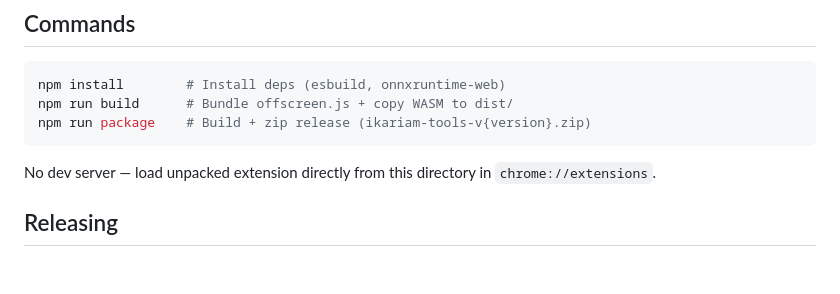
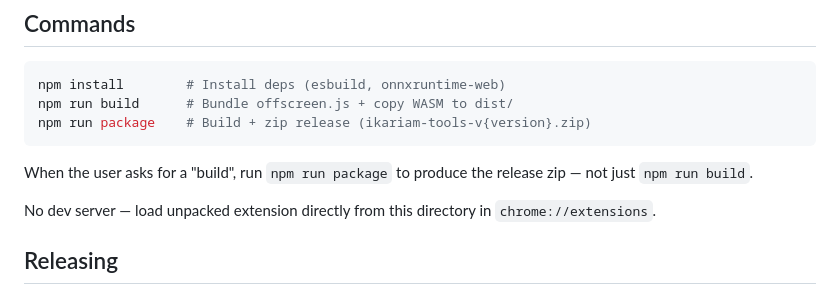
Before and after one commit to Mahrkeenerh/IkaTools, a Markdown page: CLAUDE.md, the part around the change. Rendered like a GitHub page; blank space fills up the shorter version.

Commit message:
docs: clarify that build request means release zip
Co-Authored-By: Claude Opus 4.6 (1M context) <noreply@anthropic.com>

````diff
--- a/CLAUDE.md
+++ b/CLAUDE.md
@@ -16,6 +16,8 @@ npm install        # Install deps (esbuild, onnxruntime-web)
 npm run build      # Bundle offscreen.js + copy WASM to dist/
 npm run package    # Build + zip release (ikariam-tools-v{version}.zip)
 ```
+
+When the user asks for a "build", run `npm run package` to produce the release zip — not just `npm run build`.
 
 No dev server — load unpacked extension directly from this directory in `chrome://extensions`.
 
````
